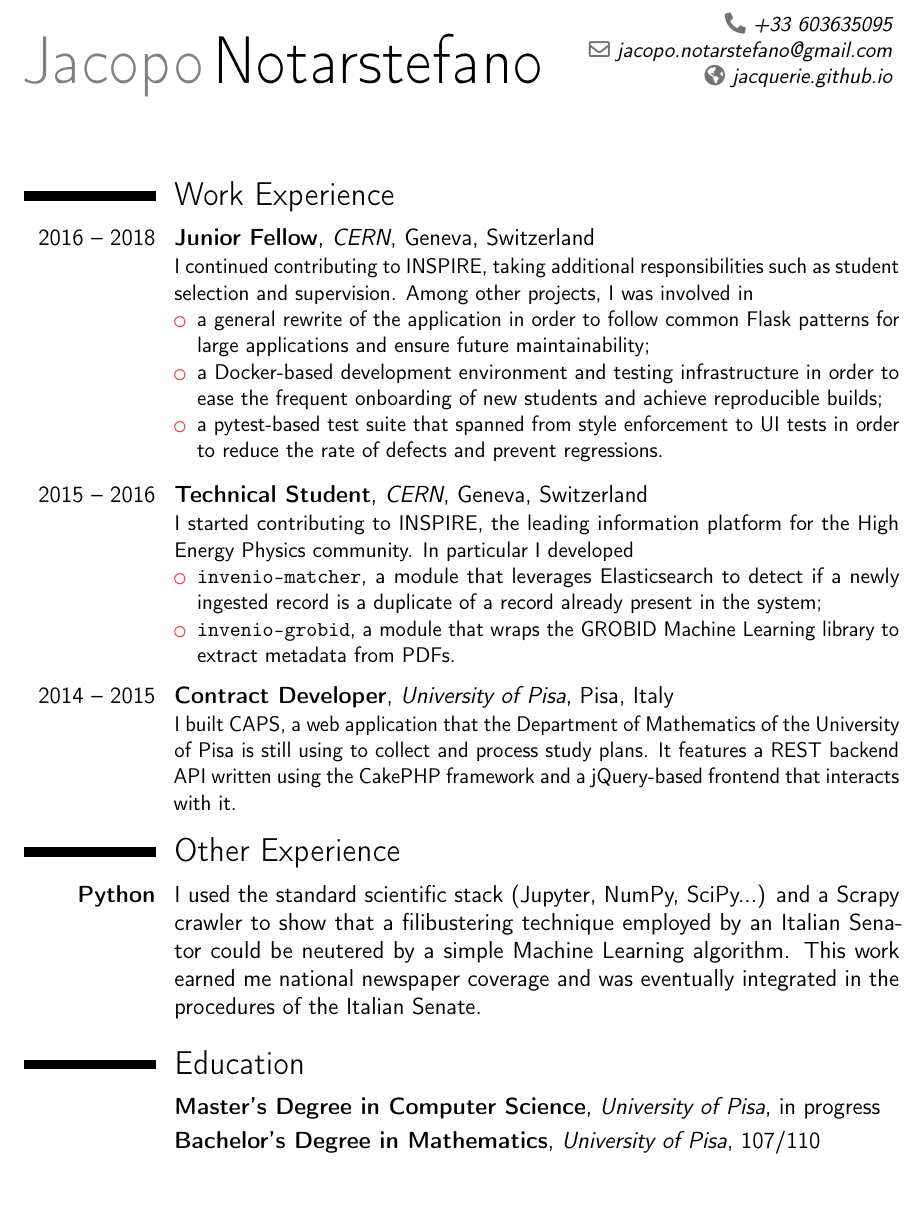
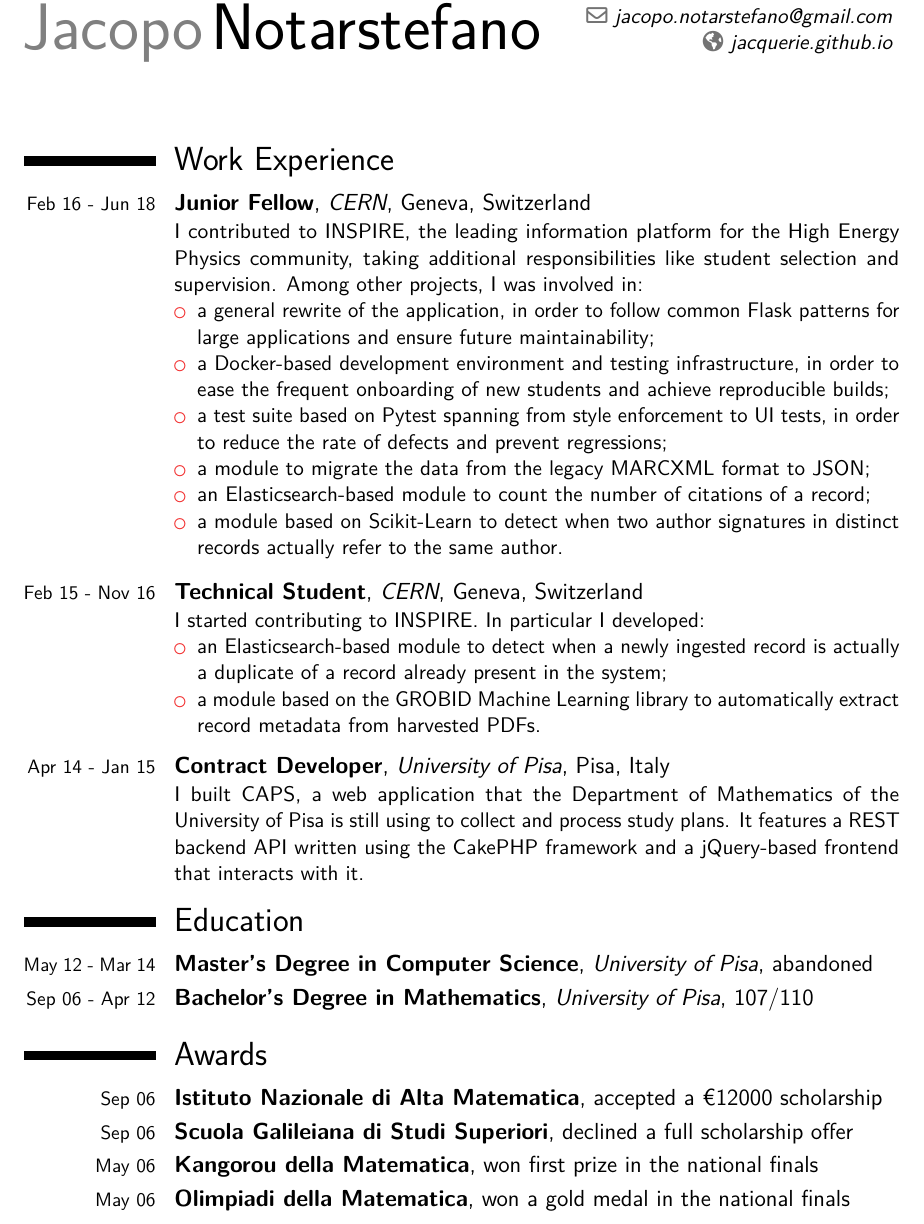
Before and after one commit to jacquerie/resume, a LaTeX CV (tex/resume.tex): part of the page, cut at the place of the change. Compiled offline with pdfLaTeX.

Commit message:
tex: update LaTeX resume

```diff
--- a/tex/resume.tex
+++ b/tex/resume.tex
@@ -5,7 +5,9 @@
 \moderncvicons{awesome}
 
 \usepackage{fullpage}
-\usepackage[utf8]{inputenc}
+\usepackage[utf8x]{inputenc}
+\usepackage{lmodern}
+\usepackage{textcomp}
 
 \name{Jacopo}{Notarstefano}
 \phone[fixed]{+33~603635095}
@@ -20,62 +22,66 @@
   \section{Work Experience}
   %------------------------
 
-  \cventry{2016 -- 2018}{Junior Fellow}{CERN}{Geneva}{Switzerland}{
-    I continued contributing to INSPIRE, taking additional responsibilities
-    such as student selection and supervision. Among other projects,  I was
-    involved in
+  \cventry{\footnotesize{Feb~16~-~Jun~18}}{Junior Fellow}{CERN}{Geneva}{Switzerland}{
+    I contributed to INSPIRE, the leading information platform for the High
+    Energy Physics community, taking additional responsibilities like student
+    selection and supervision. Among other projects, I was involved in:
     \begin{itemize}
-      \item a general rewrite of the application in order to follow common
+      \item a general rewrite of the application, in order to follow common
         Flask patterns for large applications and ensure future maintainability;
-      \item a Docker-based development environment and testing infrastructure
+      \item a Docker-based development environment and testing infrastructure,
         in order to ease the frequent onboarding of new students and achieve
         reproducible builds;
-      \item a pytest-based test suite that spanned from style enforcement to UI
-        tests in order to reduce the rate of defects and prevent regressions.
+      \item a test suite based on Pytest spanning from style enforcement to UI
+        tests, in order to reduce the rate of defects and prevent regressions;
+      \item a module to migrate the data from the legacy MARCXML format to JSON;
+      \item an Elasticsearch-based module  to count the number of citations of
+        a record;
+      \item a module based on Scikit-Learn to detect when two author signatures
+        in distinct records actually refer to the same author.
     \end{itemize}
   }
 
   \vspace{0.25cm}
 
-  \cventry{2015 -- 2016}{Technical Student}{CERN}{Geneva}{Switzerland}{
-    I started contributing to INSPIRE, the leading information platform for
-    the High Energy Physics community. In particular I developed
+  \cventry{\footnotesize{Feb~15~-~Nov~16}}{Technical Student}{CERN}{Geneva}{Switzerland}{
+    I started contributing to INSPIRE. In particular I developed:
     \begin{itemize}
-      \item \texttt{invenio-matcher}, a module that leverages Elasticsearch to
-        detect if a newly ingested record is a duplicate of a record already
-        present in the system;
-      \item \texttt{invenio-grobid}, a module that wraps the GROBID Machine
-        Learning library to extract metadata from PDFs.
+      \item an Elasticsearch-based module to detect when a newly ingested
+        record is actually a duplicate of a record already present in the
+        system;
+      \item a module based on the GROBID Machine Learning library to
+        automatically extract record metadata from harvested PDFs.
     \end{itemize}
   }
 
   \vspace{0.25cm}
 
-  \cventry{2014 -- 2015}{Contract Developer}{University of Pisa}{Pisa}{Italy}{
+  \cventry{\footnotesize{Apr~14~-~Jan~15}}{Contract Developer}{University of Pisa}{Pisa}{Italy}{
     I built CAPS, a web application that the Department of Mathematics of the
     University of Pisa is still using to collect and process study plans. It
     features a REST backend API written using the CakePHP framework and a
     jQuery-based frontend that interacts with it.
   }
 
-  %-------------------------
-  \section{Other Experience}
-  %-------------------------
-
-  \cvitem{\textbf{Python}}{
-    I used the standard scientific stack (Jupyter, NumPy, SciPy...) and a
-    Scrapy crawler to show that a filibustering technique employed by an
-    Italian Senator could be neutered by a simple Machine Learning algorithm.
-    This work earned me national newspaper coverage and was eventually
-    integrated in the procedures of the Italian Senate.
-  }
-
   %------------------
   \section{Education}
   %------------------
 
-  \cventry{}{Master's Degree in Computer Science}{University of Pisa}{}{in progress}{}
+  \cventry{\footnotesize{May~12~-~Mar~14}}{Master's Degree in Computer Science}{University of Pisa}{}{abandoned}{}
 
-  \cventry{}{Bachelor's Degree in Mathematics}{University of Pisa}{}{107/110}{}
+  \cventry{\footnotesize{Sep~06~-~Apr~12}}{Bachelor's Degree in Mathematics}{University of Pisa}{}{107/110}{}
+
+  %---------------
+  \section{Awards}
+  %---------------
+
+  \cventry{\footnotesize{Sep 06}}{Istituto Nazionale di Alta Matematica}{}{}{accepted a €12000 scholarship}{}
+
+  \cventry{\footnotesize{Sep 06}}{Scuola Galileiana di Studi Superiori}{}{}{declined a full scholarship offer}{}
+
+  \cventry{\footnotesize{May 06}}{Kangorou della Matematica}{}{}{won first prize in the national finals}{}
+
+  \cventry{\footnotesize{May 06}}{Olimpiadi della Matematica}{}{}{won a gold medal in the national finals}{}
 
 \end{document}
```
